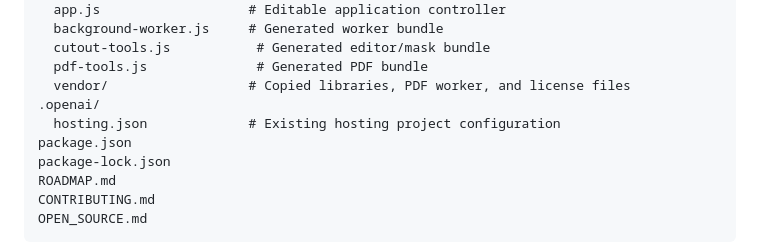
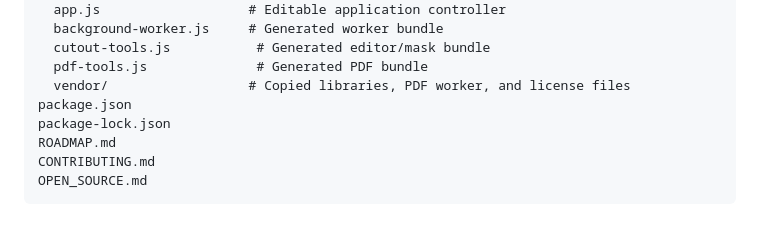
Before and after one commit to tristansterling3-hub/Utility-Converter, a Markdown page: README.md, the part around the change. GitHub-like rendering; blank space fills up the shorter version.

Commit message:
Remove OpenAI hosting project configuration reference
Removed reference to existing OpenAI hosting project configuration from the README.

```diff
--- a/README.md
+++ b/README.md
@@ -116,8 +116,6 @@ dist/
   cutout-tools.js           # Generated editor/mask bundle
   pdf-tools.js              # Generated PDF bundle
   vendor/                  # Copied libraries, PDF worker, and license files
-.openai/
-  hosting.json             # Existing hosting project configuration
 package.json
 package-lock.json
 ROADMAP.md
```
